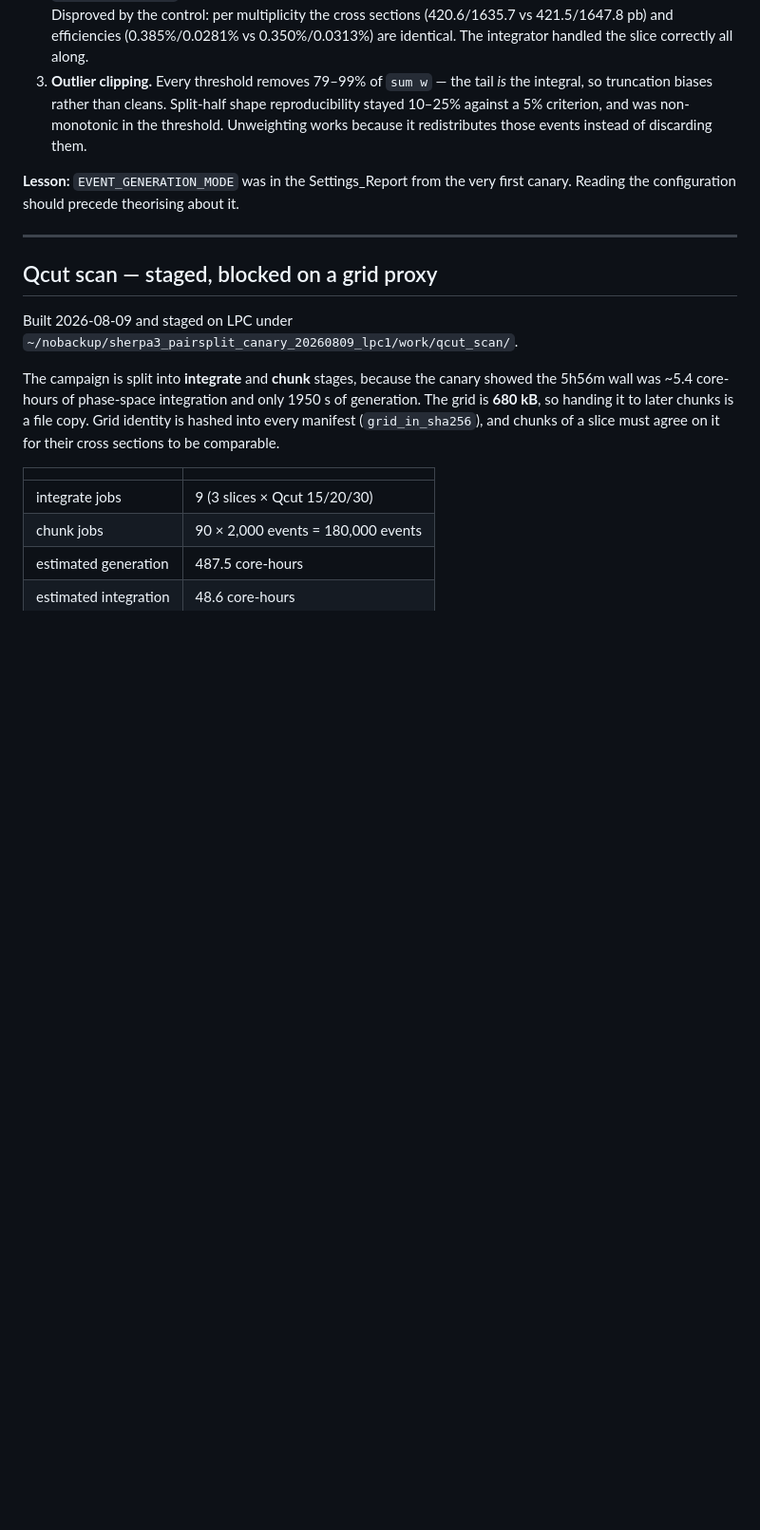
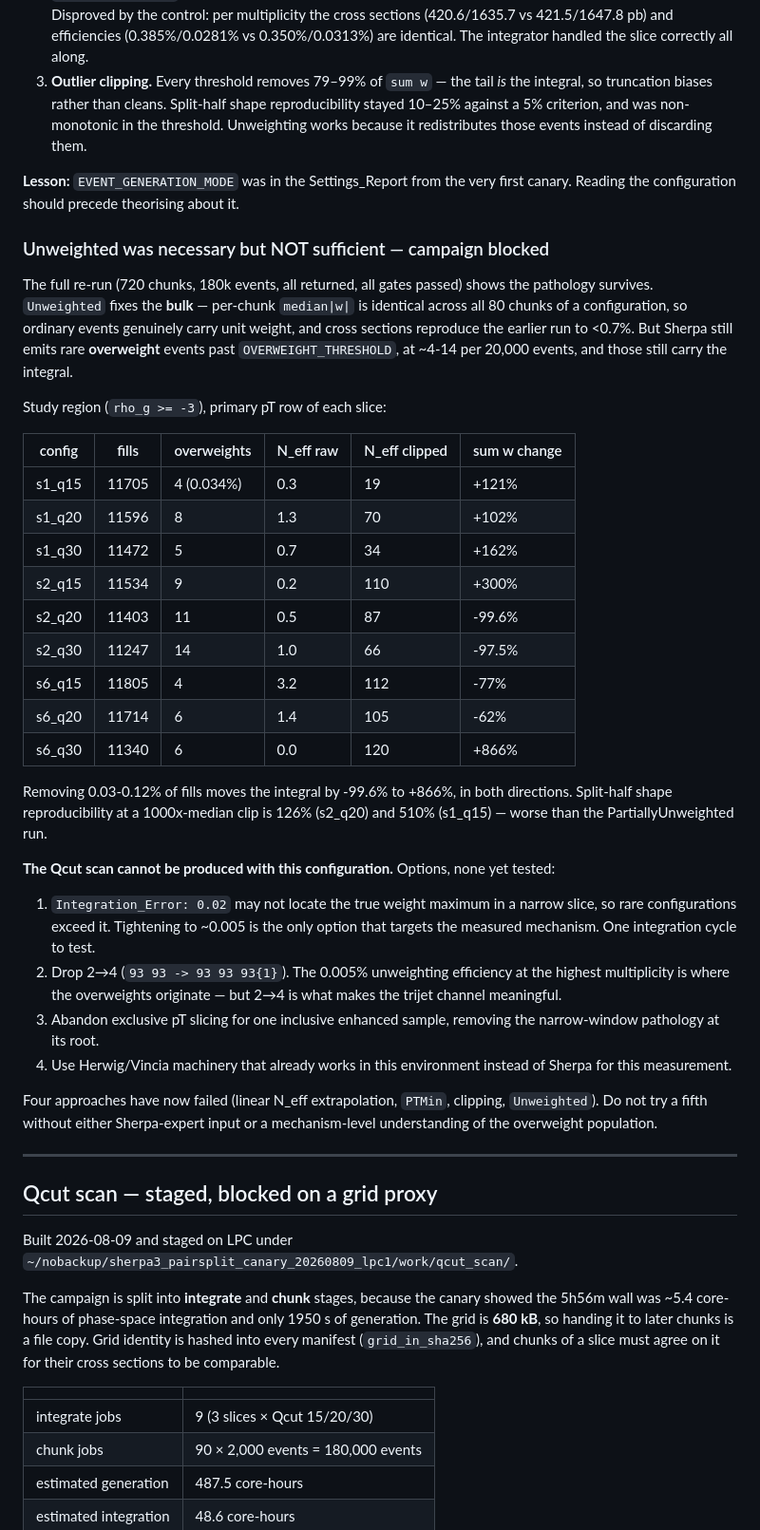
Before and after one commit to mandalaritra1/smp_jetmass_run2, a Markdown page: rivet/hadronic_sherpa3/CANARY_STATUS.md, the part around the change. Shown at 95% size. GitHub-like rendering; blank space fills up the shorter version.

Commit message:
rivet/sherpa3: Unweighted necessary but not sufficient; campaign blocked
Full re-run: 720 chunks, 180k events, all returned, all gates passed, cross
sections reproducing the earlier run to <0.7%.  Unweighted genuinely fixes
the bulk -- per-chunk median|w| is identical across all 80 chunks of a
configuration, so ordinary events carry unit weight.

But Sherpa still emits rare overweights past OVERWEIGHT_THRESHOLD, ~4-14 per
20,000 events, and those still carry the integral.  Across all nine
configurations, removing 0.03-0.12% of fills in the study region moves sum w
by -99.6% to +866%, in both directions, and leaves N_eff at 19-120 rather
than the thousands needed.  Split-half shape reproducibility is 126% and
510% against a 5% acceptance criterion.

The 200-event validation could not have caught this: it needed ~100x more
statistics to draw a single overweight.  That is the same failure mode as the
original canary, one level down.

The Qcut scan cannot be produced with this configuration.  Four approaches
have failed; CANARY_STATUS.md records them and the untested options so the
next attempt starts from the mechanism rather than from a fresh guess.

```diff
--- a/rivet/hadronic_sherpa3/CANARY_STATUS.md
+++ b/rivet/hadronic_sherpa3/CANARY_STATUS.md
@@ -208,6 +208,53 @@ plan's 5,000-N_eff production target.
 **Lesson:** `EVENT_GENERATION_MODE` was in the Settings_Report from the very
 first canary. Reading the configuration should precede theorising about it.
 
+### Unweighted was necessary but NOT sufficient — campaign blocked
+
+The full re-run (720 chunks, 180k events, all returned, all gates passed)
+shows the pathology survives. `Unweighted` fixes the **bulk** — per-chunk
+`median|w|` is identical across all 80 chunks of a configuration, so ordinary
+events genuinely carry unit weight, and cross sections reproduce the earlier
+run to <0.7%. But Sherpa still emits rare **overweight** events past
+`OVERWEIGHT_THRESHOLD`, at ~4-14 per 20,000 events, and those still carry the
+integral.
+
+Study region (`rho_g >= -3`), primary pT row of each slice:
+
+| config | fills | overweights | N_eff raw | N_eff clipped | sum w change |
+|---|---|---|---|---|---|
+| s1_q15 | 11705 | 4 (0.034%) | 0.3 | 19 | +121% |
+| s1_q20 | 11596 | 8 | 1.3 | 70 | +102% |
+| s1_q30 | 11472 | 5 | 0.7 | 34 | +162% |
+| s2_q15 | 11534 | 9 | 0.2 | 110 | +300% |
+| s2_q20 | 11403 | 11 | 0.5 | 87 | -99.6% |
+| s2_q30 | 11247 | 14 | 1.0 | 66 | -97.5% |
+| s6_q15 | 11805 | 4 | 3.2 | 112 | -77% |
+| s6_q20 | 11714 | 6 | 1.4 | 105 | -62% |
+| s6_q30 | 11340 | 6 | 0.0 | 120 | +866% |
+
+Removing 0.03-0.12% of fills moves the integral by -99.6% to +866%, in both
+directions. Split-half shape reproducibility at a 1000x-median clip is 126%
+(s2_q20) and 510% (s1_q15) — worse than the PartiallyUnweighted run.
+
+**The Qcut scan cannot be produced with this configuration.** Options, none
+yet tested:
+
+1. `Integration_Error: 0.02` may not locate the true weight maximum in a
+   narrow slice, so rare configurations exceed it. Tightening to ~0.005 is
+   the only option that targets the measured mechanism. One integration
+   cycle to test.
+2. Drop 2→4 (`93 93 -> 93 93 93{1}`). The 0.005% unweighting efficiency at
+   the highest multiplicity is where the overweights originate — but 2→4 is
+   what makes the trijet channel meaningful.
+3. Abandon exclusive pT slicing for one inclusive enhanced sample, removing
+   the narrow-window pathology at its root.
+4. Use Herwig/Vincia machinery that already works in this environment
+   instead of Sherpa for this measurement.
+
+Four approaches have now failed (linear N_eff extrapolation, `PTMin`,
+clipping, `Unweighted`). Do not try a fifth without either Sherpa-expert
+input or a mechanism-level understanding of the overweight population.
+
 ---
 
 ## Qcut scan — staged, blocked on a grid proxy
```
